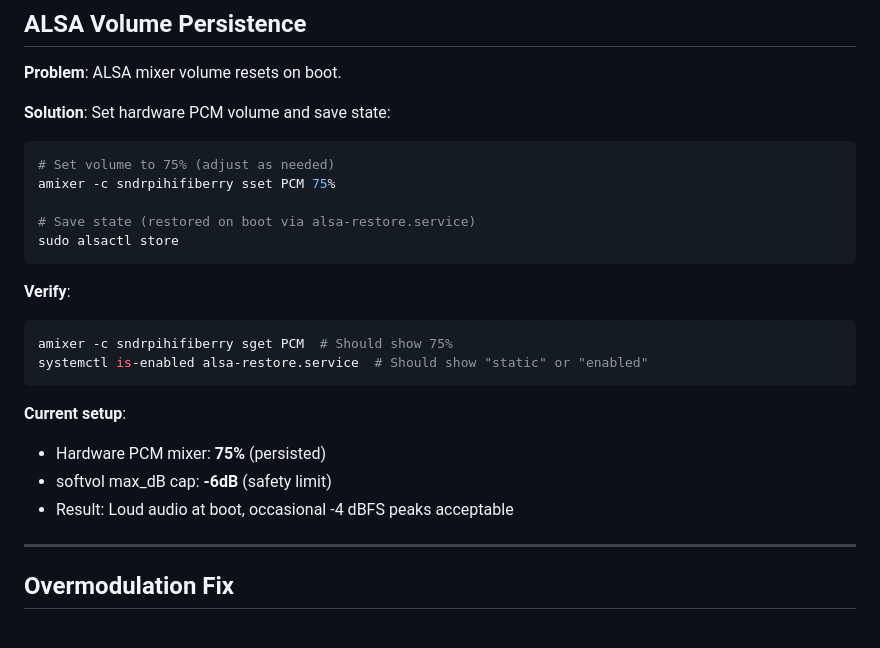
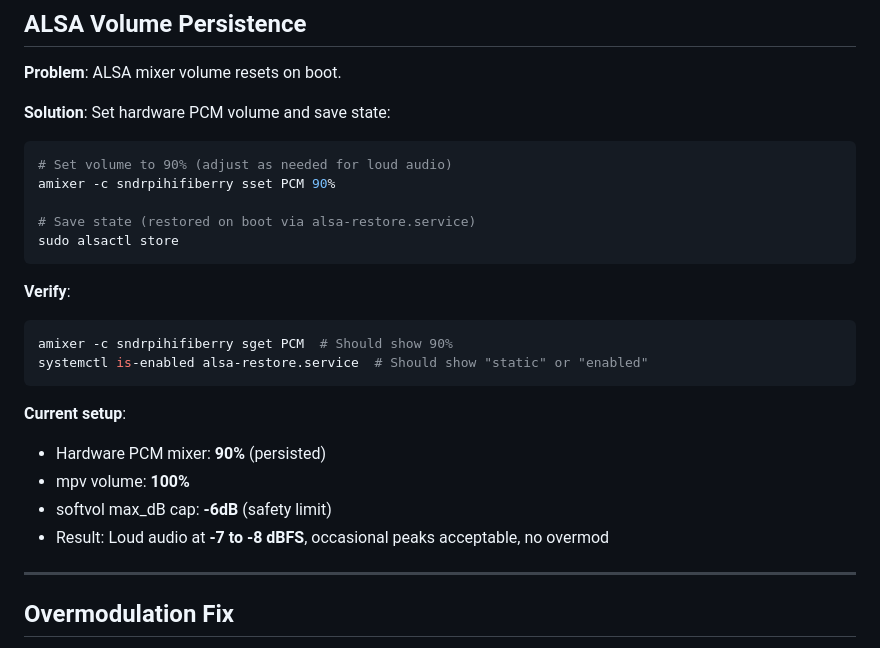
Before and after one commit to bkram/picastsi4713, a Markdown page: AUDIO_EFFECTS.md, the part around the change. Drawn GitHub-style.

Commit message:
Increase volume: mpv 100% + ALSA PCM 90%
- ASQ levels now -7 to -8 dBFS (loud, no overmod)
- ALSA mixer set to 90% and persisted via alsactl
- On boot: alsa-restore.service restores 90%, picast starts with mpv --volume=100

````diff
--- a/AUDIO_EFFECTS.md
+++ b/AUDIO_EFFECTS.md
@@ -7,8 +7,8 @@
 **Solution**: Set hardware PCM volume and save state:
 
 ```bash
-# Set volume to 75% (adjust as needed)
-amixer -c sndrpihifiberry sset PCM 75%
+# Set volume to 90% (adjust as needed for loud audio)
+amixer -c sndrpihifiberry sset PCM 90%
 
 # Save state (restored on boot via alsa-restore.service)
 sudo alsactl store
@@ -16,14 +16,15 @@ sudo alsactl store
 
 **Verify**:
 ```bash
-amixer -c sndrpihifiberry sget PCM  # Should show 75%
+amixer -c sndrpihifiberry sget PCM  # Should show 90%
 systemctl is-enabled alsa-restore.service  # Should show "static" or "enabled"
 ```
 
 **Current setup**:
-- Hardware PCM mixer: **75%** (persisted)
+- Hardware PCM mixer: **90%** (persisted)
+- mpv volume: **100%**
 - softvol max_dB cap: **-6dB** (safety limit)
-- Result: Loud audio at boot, occasional -4 dBFS peaks acceptable
+- Result: Loud audio at **-7 to -8 dBFS**, occasional peaks acceptable, no overmod
 
 ---
 
````
